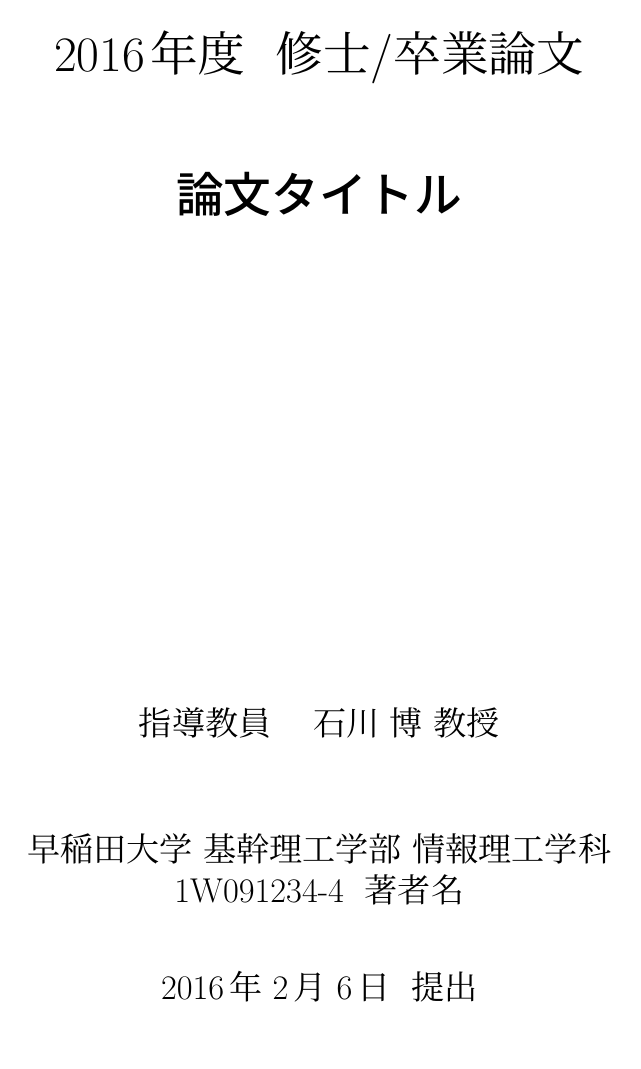
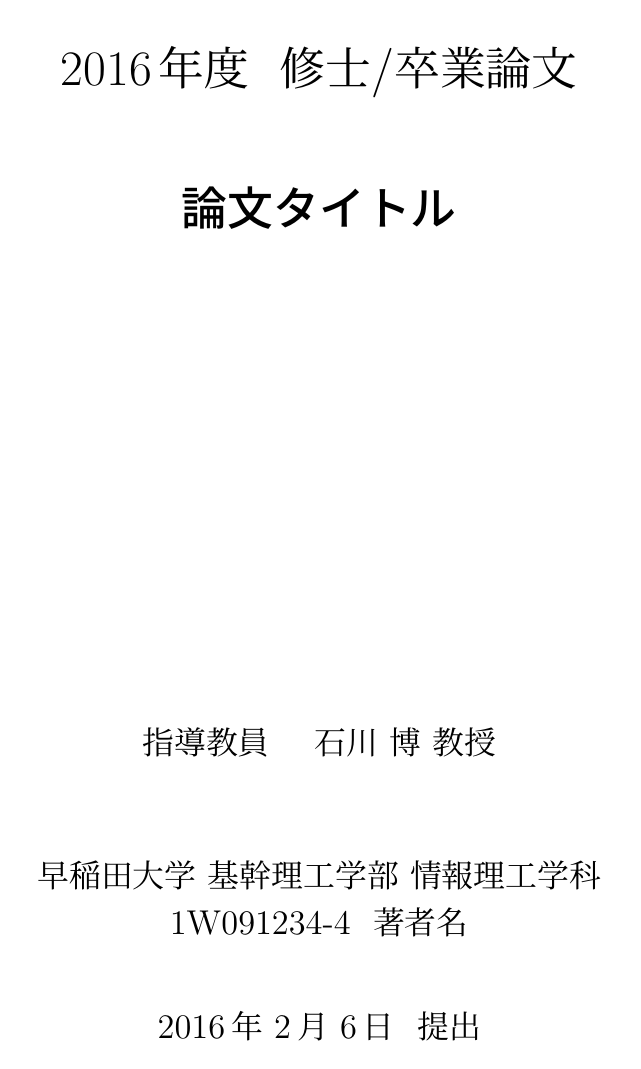
Before and after one commit to jennifer66666/master_thesis, a LaTeX thesis (thesisJp.tex): page 1 of 18 before the commit and page 1 of 19 after it. Compiled offline with LuaLaTeX.

Commit message:
use ltjsbook with report option

```diff
--- a/thesisJp.tex
+++ b/thesisJp.tex
@@ -1,4 +1,4 @@
-\documentclass[a4paper,12pt,onecolumn,oneside,final]{ltjreport}
+\documentclass[12pt,report]{ltjsbook}
 
 % This template must be compiled by lualatex
 
```
